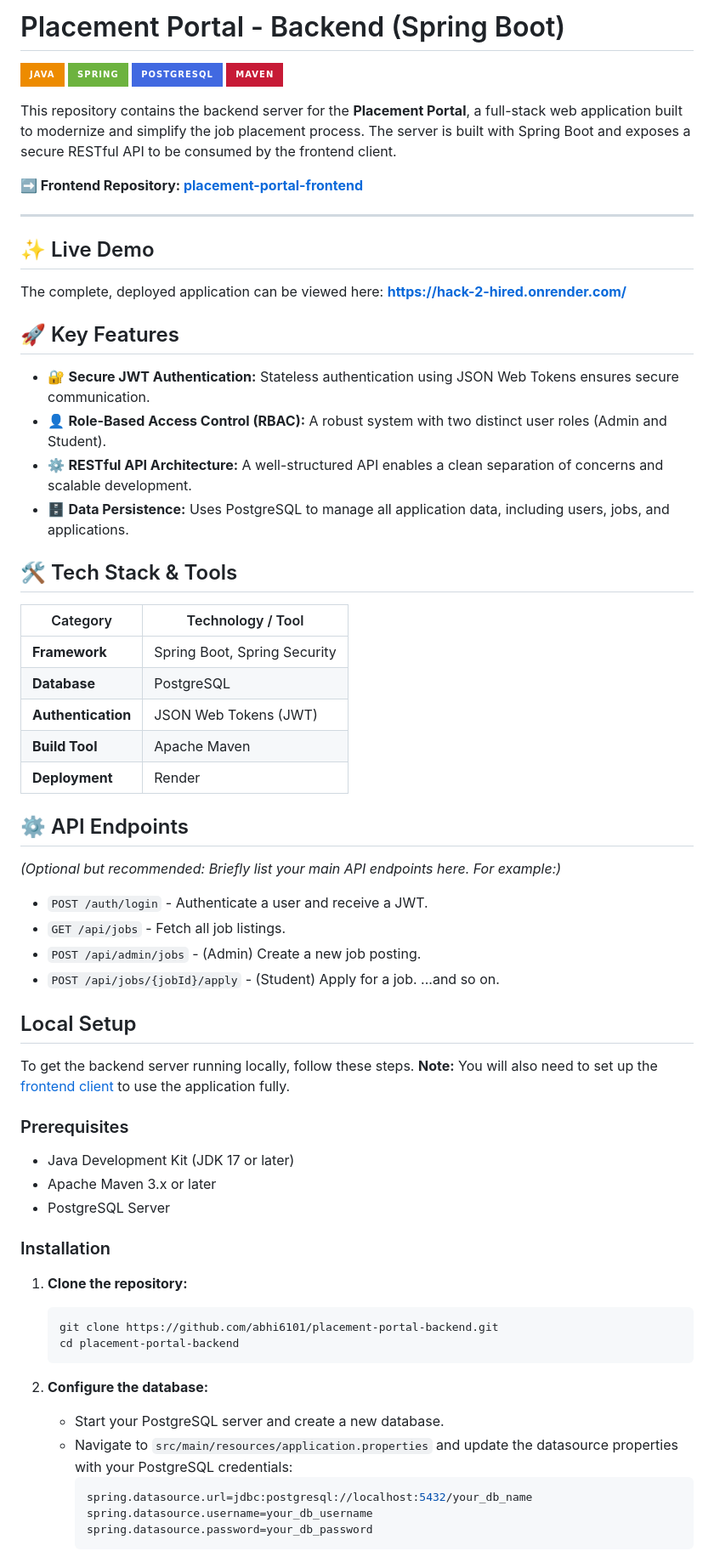
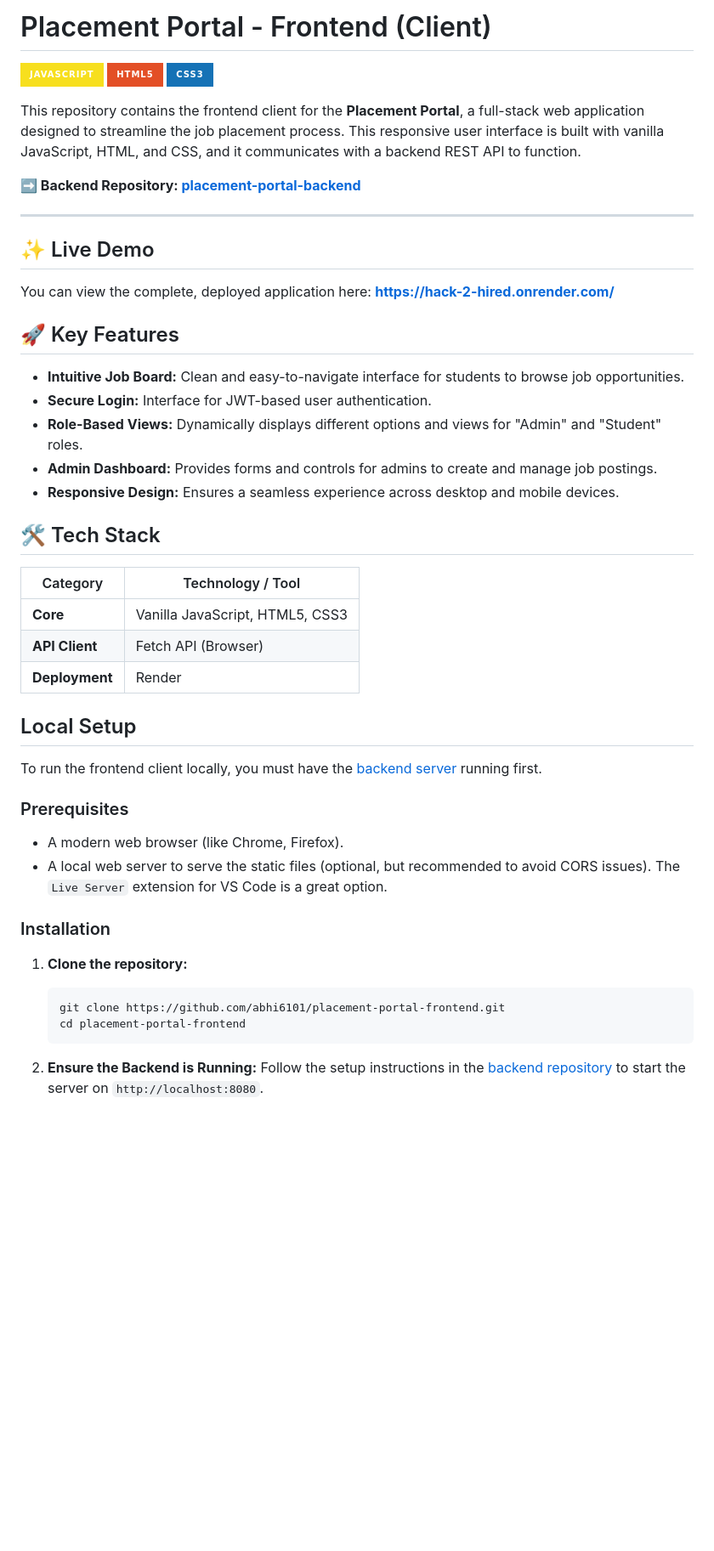
Before and after one commit to abhi6101/placement-portal-frontend, a Markdown page: README.md, the part around one of its changes. Shown at 85% size. GitHub-like rendering; badges without logos; blank space fills up the shorter version.

````diff
--- a/README.md
+++ b/README.md
@@ -1,71 +1,53 @@
-# Placement Portal - Backend (Spring Boot)
+# Placement Portal - Frontend (Client)
 
-[![Java](https://img.shields.io/badge/Java-ED8B00?style=for-the-badge&logo=openjdk&logoColor=white)](https://www.java.com)
-[![Spring](https://img.shields.io/badge/Spring-6DB33F?style=for-the-badge&logo=spring&logoColor=white)](https://spring.io/)
-[![PostgreSQL](https://img.shields.io/badge/PostgreSQL-4169E1?style=for-the-badge&logo=postgresql&logoColor=white)](https://www.postgresql.org/)
-[![Maven](https://img.shields.io/badge/Maven-C71A36?style=for-the-badge&logo=apache-maven&logoColor=white)](https://maven.apache.org/)
+[![JavaScript](https://img.shields.io/badge/JavaScript-F7DF1E?style=for-the-badge&logo=javascript&logoColor=black)](https://www.javascript.com/)
+[![HTML5](https://img.shields.io/badge/html5-%23E34F26.svg?style=for-the-badge&logo=html5&logoColor=white)](https://html.com/)
+[![CSS3](https://img.shields.io/badge/css3-%231572B6.svg?style=for-the-badge&logo=css3&logoColor=white)](https://www.w3.org/Style/CSS/Overview.en.html)
 
-This repository contains the backend server for the **Placement Portal**, a full-stack web application built to modernize and simplify the job placement process. The server is built with Spring Boot and exposes a secure RESTful API to be consumed by the frontend client.
+This repository contains the frontend client for the **Placement Portal**, a full-stack web application designed to streamline the job placement process. This responsive user interface is built with vanilla JavaScript, HTML, and CSS, and it communicates with a backend REST API to function.
 
-**➡️ Frontend Repository: [placement-portal-frontend](https://github.com/abhi6101/placement-portal-frontend)**
+**➡️ Backend Repository: [placement-portal-backend](https://github.com/abhi6101/placement-portal-backend)**
 
 ---
 
 ## ✨ Live Demo
 
-The complete, deployed application can be viewed here:
+You can view the complete, deployed application here:
 **[https://hack-2-hired.onrender.com/](https://hack-2-hired.onrender.com/)**
 
 ## 🚀 Key Features
 
--   🔐 **Secure JWT Authentication:** Stateless authentication using JSON Web Tokens ensures secure communication.
--   👤 **Role-Based Access Control (RBAC):** A robust system with two distinct user roles (Admin and Student).
--   ⚙️ **RESTful API Architecture:** A well-structured API enables a clean separation of concerns and scalable development.
--   🗄️ **Data Persistence:** Uses PostgreSQL to manage all application data, including users, jobs, and applications.
+-   **Intuitive Job Board:** Clean and easy-to-navigate interface for students to browse job opportunities.
+-   **Secure Login:** Interface for JWT-based user authentication.
+-   **Role-Based Views:** Dynamically displays different options and views for "Admin" and "Student" roles.
+-   **Admin Dashboard:** Provides forms and controls for admins to create and manage job postings.
+-   **Responsive Design:** Ensures a seamless experience across desktop and mobile devices.
 
-## 🛠️ Tech Stack & Tools
+## 🛠️ Tech Stack
 
-| Category         | Technology / Tool                                  |
-| ---------------- | -------------------------------------------------- |
-| **Framework**    | Spring Boot, Spring Security                       |
-| **Database**     | PostgreSQL                                         |
-| **Authentication**| JSON Web Tokens (JWT)                              |
-| **Build Tool**   | Apache Maven                                       |
-| **Deployment**   | Render                                             |
-
-## ⚙️ API Endpoints
-
-*(Optional but recommended: Briefly list your main API endpoints here. For example:)*
--   `POST /auth/login` - Authenticate a user and receive a JWT.
--   `GET /api/jobs` - Fetch all job listings.
--   `POST /api/admin/jobs` - (Admin) Create a new job posting.
--   `POST /api/jobs/{jobId}/apply` - (Student) Apply for a job.
-...and so on.
+| Category         | Technology / Tool         |
+| ---------------- | ------------------------- |
+| **Core**         | Vanilla JavaScript, HTML5, CSS3 |
+| **API Client**   | Fetch API (Browser)       |
+| **Deployment**   | Render                    |
 
 ## Local Setup
 
-To get the backend server running locally, follow these steps. **Note:** You will also need to set up the [frontend client](https://github.com/abhi6101/placement-portal-frontend) to use the application fully.
+To run the frontend client locally, you must have the [backend server](https://github.com/abhi6101/placement-portal-backend) running first.
 
 ### Prerequisites
 
--   Java Development Kit (JDK 17 or later)
--   Apache Maven 3.x or later
--   PostgreSQL Server
+-   A modern web browser (like Chrome, Firefox).
+-   A local web server to serve the static files (optional, but recommended to avoid CORS issues). The `Live Server` extension for VS Code is a great option.
 
 ### Installation
 
 1.  **Clone the repository:**
     ```sh
-    git clone https://github.com/abhi6101/placement-portal-backend.git
-    cd placement-portal-backend
+    git clone https://github.com/abhi6101/placement-portal-frontend.git
+    cd placement-portal-frontend
     ```
 
-2.  **Configure the database:**
-    -   Start your PostgreSQL server and create a new database.
-    -   Navigate to `src/main/resources/application.properties` and update the datasource properties with your PostgreSQL credentials:
-        ```properties
-        spring.datasource.url=jdbc:postgresql://localhost:5432/your_db_name
-        spring.datasource.username=your_db_username
-        spring.datasource.password=your_db_password
-        ```
+2.  **Ensure the Backend is Running:**
+    Follow the setup instructions in the [backend repository](https://github.com/abhi6101/placement-portal-backend) to start the server on `http://localhost:8080`.
 
````
Also changed, not shown: other parts of README.md (+7 -13 lines).
